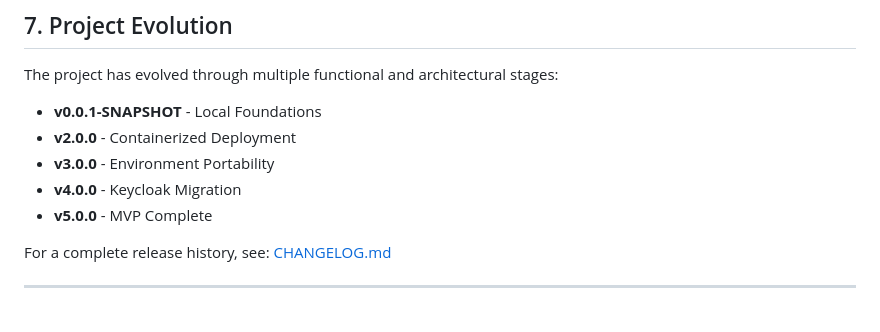
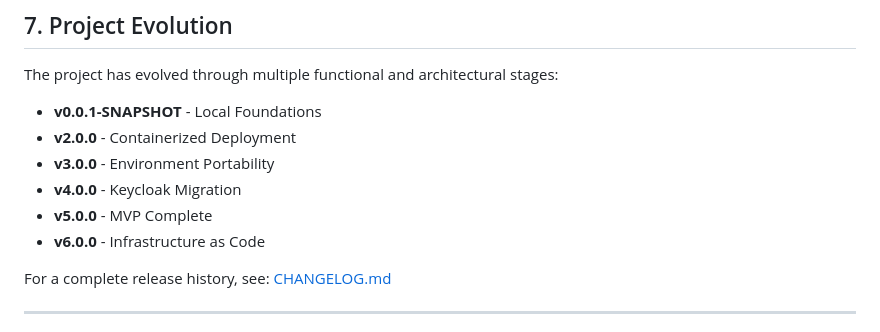
Before and after one commit to carlinbrr/book-social-network, a Markdown page: README.md, the part around one of its changes. Rendered like a GitHub page.

Commit message:
Update README.md, CHANGELOG.md and images

```diff
--- a/README.md
+++ b/README.md
@@ -106,6 +106,7 @@ The project has evolved through multiple functional and architectural stages:
 - **v3.0.0** - Environment Portability
 - **v4.0.0** - Keycloak Migration
 - **v5.0.0** - MVP Complete
+- **v6.0.0** - Infrastructure as Code
 
 For a complete release history, see: [CHANGELOG.md](CHANGELOG.md)
 
```
Also changed, not shown: other parts of README.md (+1 -1 lines), CHANGELOG.md (+18 -0 lines), docs/images/deployment-result.png, docs/images/local-development-access.png.
